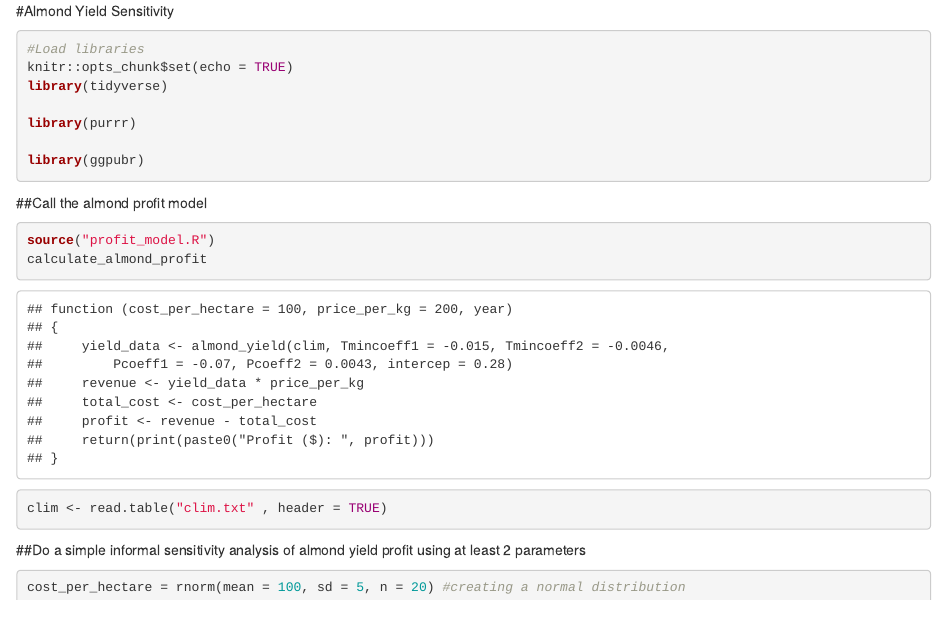
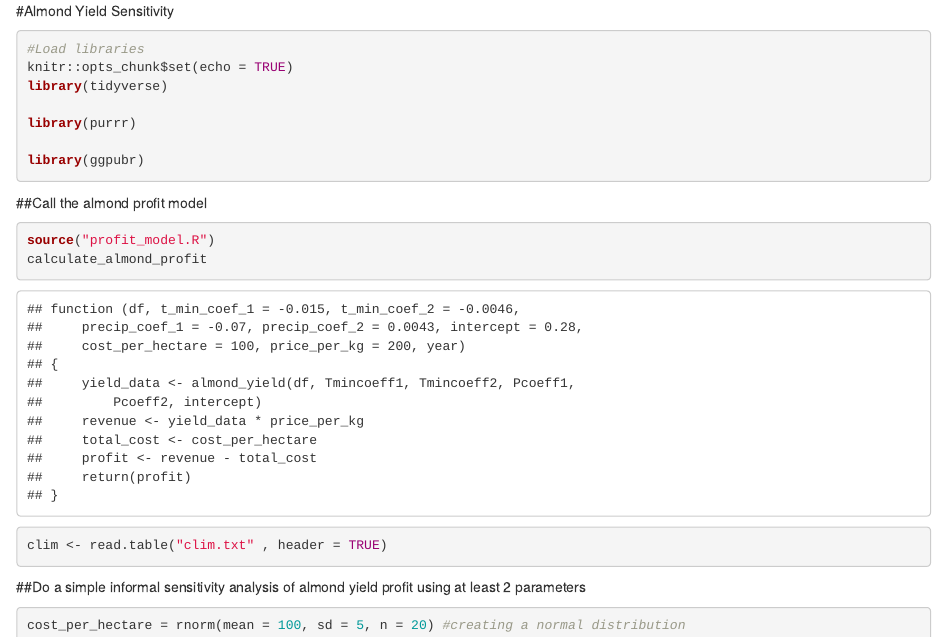
Before and after one commit to ccaswell25/eds230-assignment3, an R Markdown document (almond_sensitivity.Rmd): the page in a window 1100 px wide, from its top. Rendered offline with R 4.5, knitr and Pandoc, with nearby package versions; code that draws random numbers runs with fixed seeds of ours; some code elsewhere in the file could not run offline.

Commit message:
updated almond yield and profit model, need to figure out pmap/map part

```diff
--- a/almond_yield.R
+++ b/almond_yield.R
@@ -8,7 +8,7 @@
 
 
 #function to calculate almond yield anamoly
-almond_yield = function(df) {
+almond_yield = function(df,Tmincoeff1=-0.015, Tmincoeff2=-0.0046, Pcoeff1=-0.07, Pcoeff2=0.0043, intercept=0.28) {
 
   #group temperatures by year, find min temperature in Febuary for every year
   feb_min_temp <- df %>%
@@ -23,20 +23,21 @@ almond_yield = function(df) {
     summarize(total_precip = sum(precip))
 
   # almond yield anamoly formula utilizing febuary tempearture values and january precipitation values
-  almond_yield_calculation <- ( -0.015 * feb_min_temp$min_temp - .0046*feb_min_temp$min_temp^2 - .07 * jan_mean_precip$total_precip + .0043 * jan_mean_precip$total_precip^2 + 0.28)
+  almond_yield_calculation <- full_join(feb_min_temp, jan_mean_precip) %>% mutate(almond_yield_calculation =   Tmincoeff1*feb_min_temp + Tmincoeff2*feb_min_temp^2 + Pcoeff1*jan_mean_precip + Pcoeff2*jan_mean_precip^2 + intercept)
+
+
+  Tmincoeff1*feb_min_temp + Tmincoeff2*feb_min_temp^2 + Pcoeff1*jan_mean_precip + Pcoeff2*jan_mean_precip^2 + intercept)
 
   #store minimum yield value from almond yield calculation
-  min_yield <- min(almond_yield_calculation)
-
-  #store maximum yield value from almond yield calculation
-  max_yield <- max(almond_yield_calculation)
-
-  #store average yield value from almond yield calculation
-  mean_yield <- mean(almond_yield_calculation)
-
-  #return minimum, maximum, and mean yield values
-  return(print(paste0("Minimum yield: ", min_yield,  " tons/acre      ",
-                      "Maximum yield: ", max_yield,  " tons/acre        ",
-                      "Mean yield: ", mean_yield,  " tons/acre ")))
+  # min_yield <- min(almond_yield_calculation)
+  #
+  # #store maximum yield value from almond yield calculation
+  # max_yield <- max(almond_yield_calculation)
+  #
+  # #store average yield value from almond yield calculation
+  # mean_yield <- mean(almond_yield_calculation)
+  #
+  # #return minimum, maximum, and mean yield values
+  return(almond_yield_calculation)
 
 }
--- /dev/null
+++ b/almond_yield_function.R
@@ -0,0 +1,39 @@
+#' Almond Yield Function
+#' Computes the almond yield anomoly in response to climate
+#' @param df a dataframe consisting of the following variables : year, month, minimum daily temperature (celsius), maximum daily temperature (celsius), daily precipitation (mm)
+
+#' @return minimum yield (ton/ acre), maximum yield (ton/acre), mean yield (ton/acre)
+#'
+#' @author Annie Adams and Carly Caswell
+
+
+#function to calculate almond yield anamoly
+almond_yield = function(df, Tmincoeff1=-0.015, Tmincoeff2=-0.0046, Pcoeff1=-0.07, Pcoeff2=0.0043, intercept=0.28) {
+
+#group temperatures by year, find min temperature in Febuary for every year
+  feb_min_temp <- df %>%
+    group_by(year) %>%
+    filter(month == 2) %>%
+    summarize(min_temp = min(tmin_c))
+
+# group precipitation by year, find total precipitation in January in every year
+  jan_mean_precip <- df %>%
+    group_by(year) %>%
+    filter( month == 1) %>%
+    summarize(total_precip = sum(precip))
+
+# almond yield anamoly formula utilizing febuary tempearture values and january precipitation values
+  almond_yield_calculation <- full_join(feb_min_temp, jan_mean_precip) %>%  mutate( almond_yield_calculation = Tmincoeff1 * feb_min_temp$min_temp + Tmincoeff2*feb_min_temp$min_temp^2 + Pcoeff1 * jan_mean_precip$total_precip + Pcoeff2 * jan_mean_precip$total_precip^2 + intercept)
+
+#store minimum yield value from almond yield calculation
+  min_yield <- min(almond_yield_calculation)
+
+#store maximum yield value from almond yield calculation
+  max_yield <- max(almond_yield_calculation)
+
+#store average yield value from almond yield calculation
+  mean_yield <- mean(almond_yield_calculation)
+
+  return(almond_yield_calculation)
+
+}
--- a/profit_model.R
+++ b/profit_model.R
@@ -14,15 +14,22 @@
 ##Create a function for profit
 
 # Call almond yield function
-source("almond_yield.R")
+source("almond_yield_function.R")
 almond_yield
 
 
 # Function to calculate almond profit
-calculate_almond_profit <- function(cost_per_hectare = 100, price_per_kg = 200, year) {
+calculate_almond_profit <- function(df,
+                                    t_min_coef_1 = -0.015,
+                                    t_min_coef_2 = -0.0046,
+                                    precip_coef_1 = -0.07,
+                                    precip_coef_2 = 0.0043,
+                                    intercept = 0.28, cost_per_hectare = 100, price_per_kg = 200, year) {
 
   #Compute almond yield
-  yield_data <- almond_yield(clim,Tmincoeff1=-0.015, Tmincoeff2=-0.0046, Pcoeff1=-0.07, Pcoeff2=0.0043, intercep=0.28)
+  yield_data <- almond_yield(df,Tmincoeff1, Tmincoeff2, Pcoeff1, Pcoeff2, intercept)
+
+
 
   #Calculate Revenue
   revenue <- yield_data * price_per_kg
@@ -33,6 +40,6 @@ calculate_almond_profit <- function(cost_per_hectare = 100, price_per_kg = 200,
   # Calculate Profit
   profit <- revenue - total_cost
 
-  return(print(paste0("Profit ($): ", profit)))
+  return(profit)
 
 }
```
Also changed, not shown: almond_sensitivity.Rmd (+13 -1 lines).
